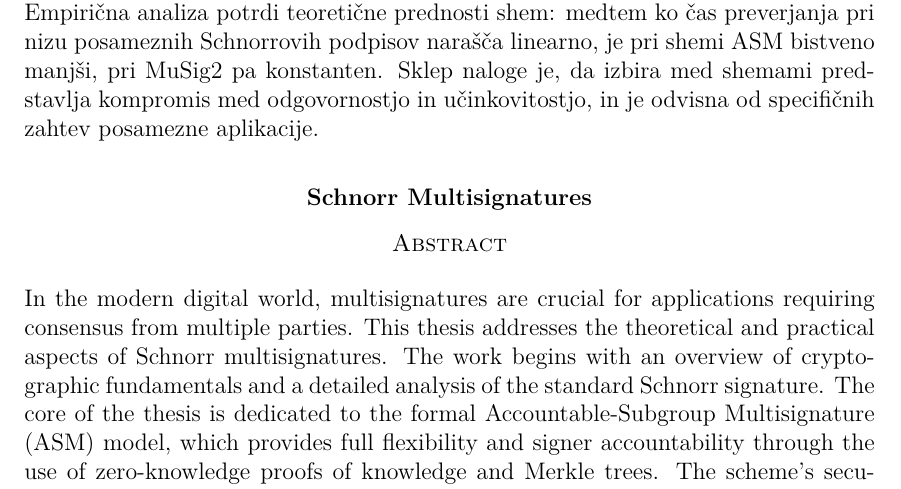
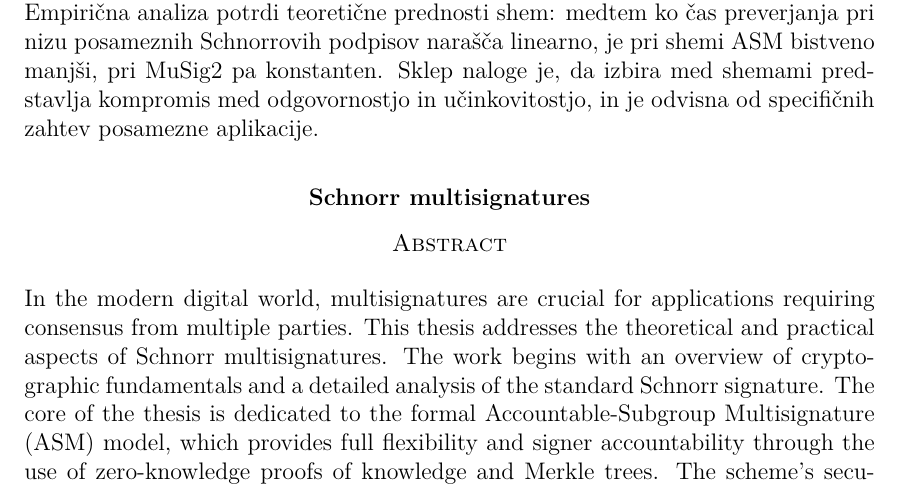
Before and after one commit to timkalan/magisterij, a LaTeX document (naloga/Kalan-27222036-2025.tex): part of page 5 of 71, cut so that both start at the same text. Compiled offline with pdfLaTeX.

Commit message:
fix: angleški naslov oopsie

```diff
--- a/naloga/Kalan-27222036-2025.tex
+++ b/naloga/Kalan-27222036-2025.tex
@@ -18,7 +18,7 @@
 \naslov{Večstranski Schnorrovi podpisi}
 
 % - naslov dela v angleščini
-\title{Schnorr Multisignatures}
+\title{Schnorr multisignatures}
 
 % - ime mentorja/mentorice s polnim nazivom:
 %   - doc.~dr.~Ime Priimek
```
Also changed, not shown: naloga/Kalan-27222036-2025.pdf.
